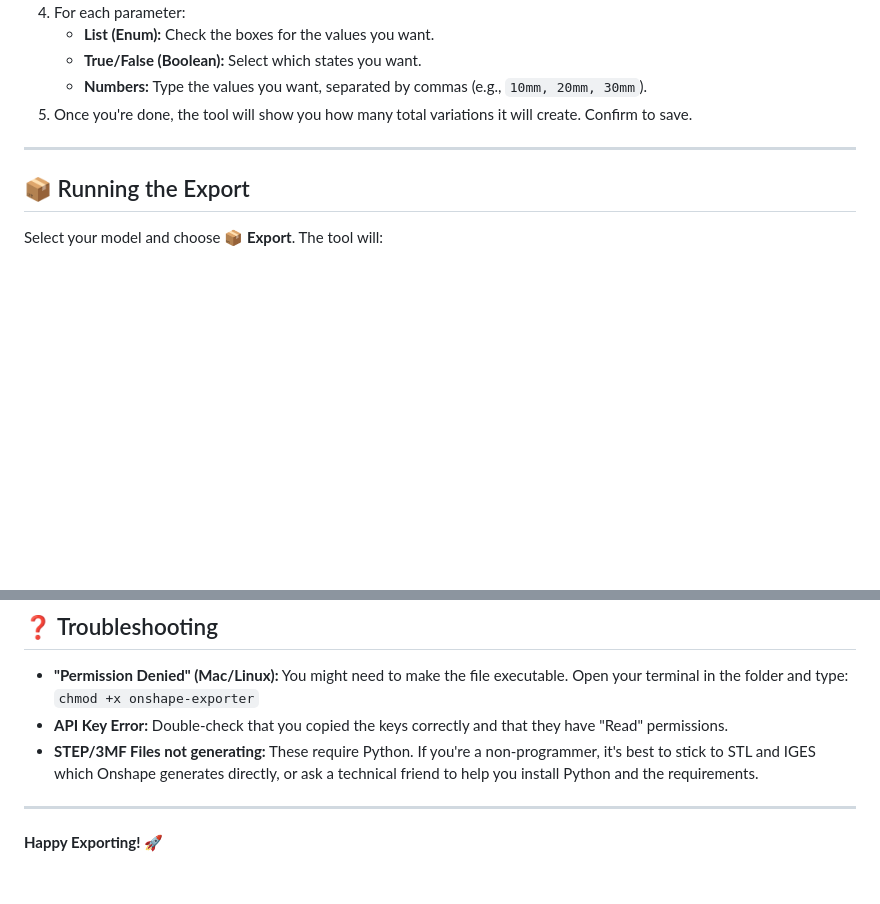
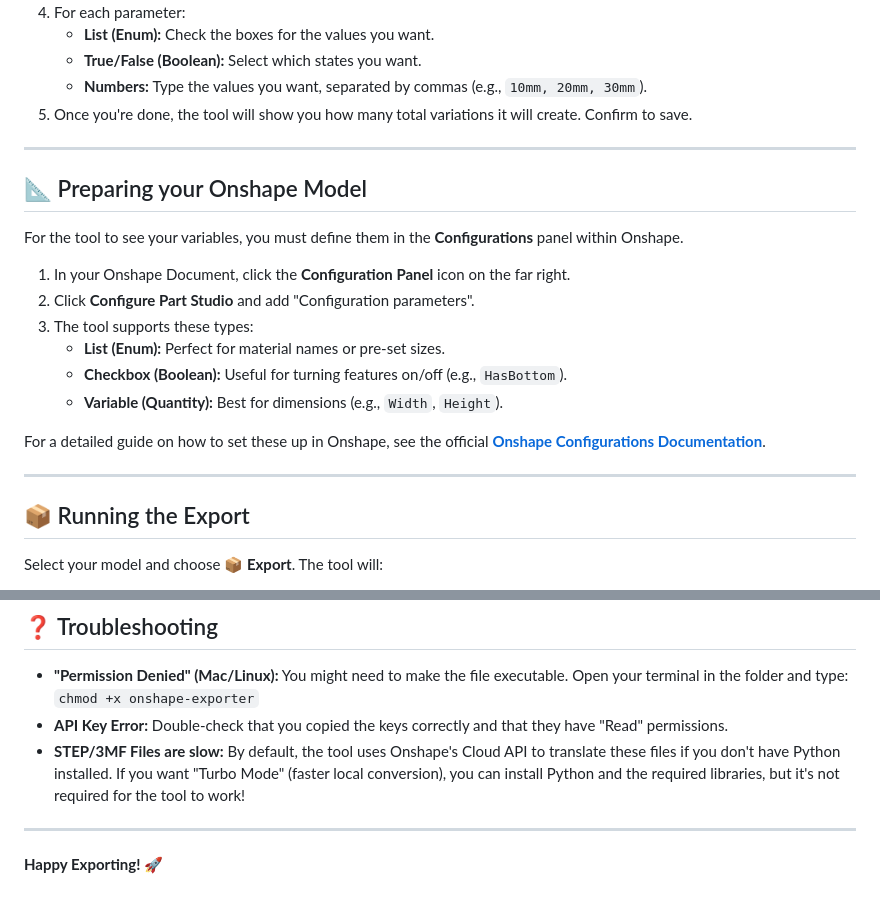
Before and after one commit to CosticaPuntaru/onshape-permutation-config-exporter, a Markdown page: docs/USER_MANUAL.md, 2 parts joined by grey strips. GitHub-like rendering; blank space fills up the shorter version.

Commit message:
add onshape docs

```diff
--- a/docs/USER_MANUAL.md
+++ b/docs/USER_MANUAL.md
@@ -63,6 +63,21 @@ This is the most powerful part of the tool. It looks at your Onshape Configurati
 
 ---
 
+## 📐 Preparing your Onshape Model
+
+For the tool to see your variables, you must define them in the **Configurations** panel within Onshape.
+
+1. In your Onshape Document, click the **Configuration Panel** icon on the far right.
+2. Click **Configure Part Studio** and add "Configuration parameters".
+3. The tool supports these types:
+   * **List (Enum):** Perfect for material names or pre-set sizes.
+   * **Checkbox (Boolean):** Useful for turning features on/off (e.g., `HasBottom`).
+   * **Variable (Quantity):** Best for dimensions (e.g., `Width`, `Height`).
+
+For a detailed guide on how to set these up in Onshape, see the official **[Onshape Configurations Documentation](https://cad.onshape.com/help/Content/configurations.htm)**.
+
+---
+
 ## 📦 Running the Export
 
 Select your model and choose **📦 Export**. The tool will:
@@ -104,7 +119,7 @@ dist/
 
 * **"Permission Denied" (Mac/Linux):** You might need to make the file executable. Open your terminal in the folder and type: `chmod +x onshape-exporter`
 * **API Key Error:** Double-check that you copied the keys correctly and that they have "Read" permissions.
-* **STEP/3MF Files not generating:** These require Python. If you're a non-programmer, it's best to stick to STL and IGES which Onshape generates directly, or ask a technical friend to help you install Python and the requirements.
+* **STEP/3MF Files are slow:** By default, the tool uses Onshape's Cloud API to translate these files if you don't have Python installed. If you want "Turbo Mode" (faster local conversion), you can install Python and the required libraries, but it's not required for the tool to work!
 
 ---
 
```
